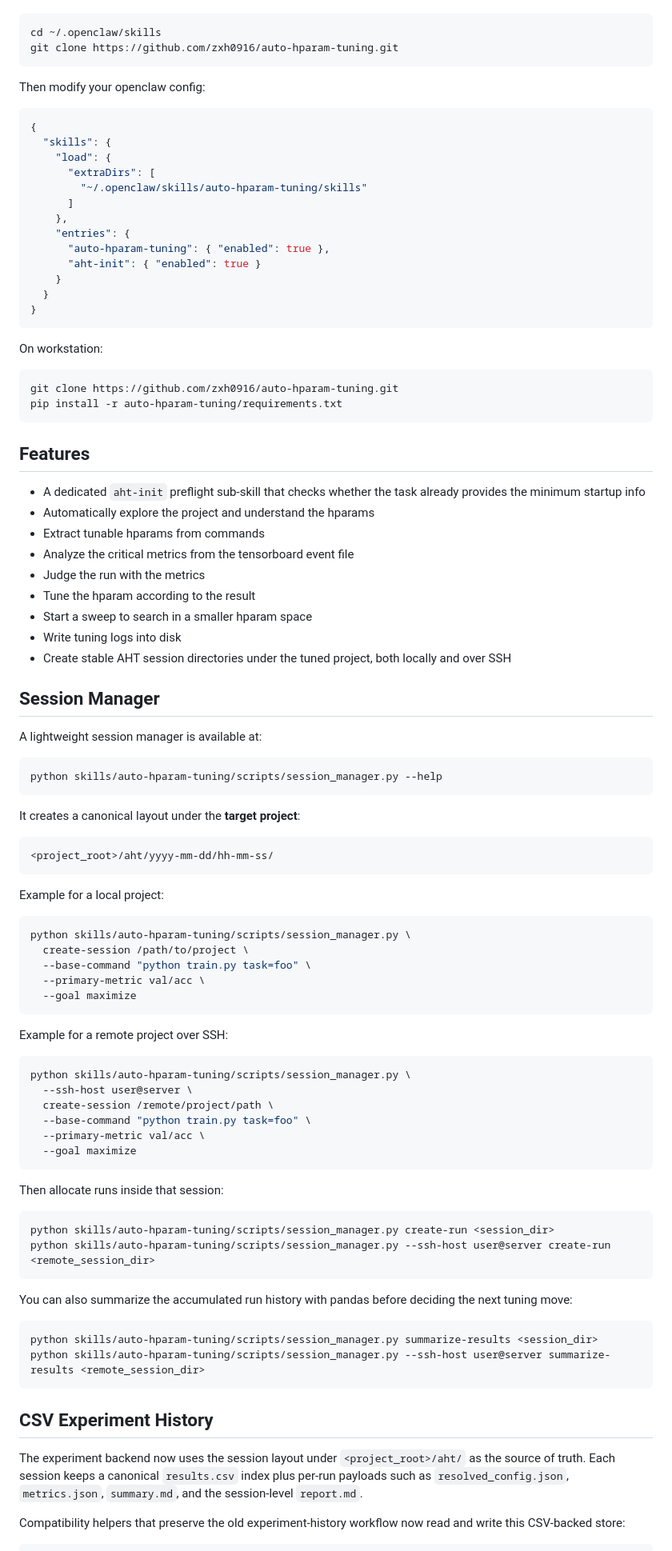
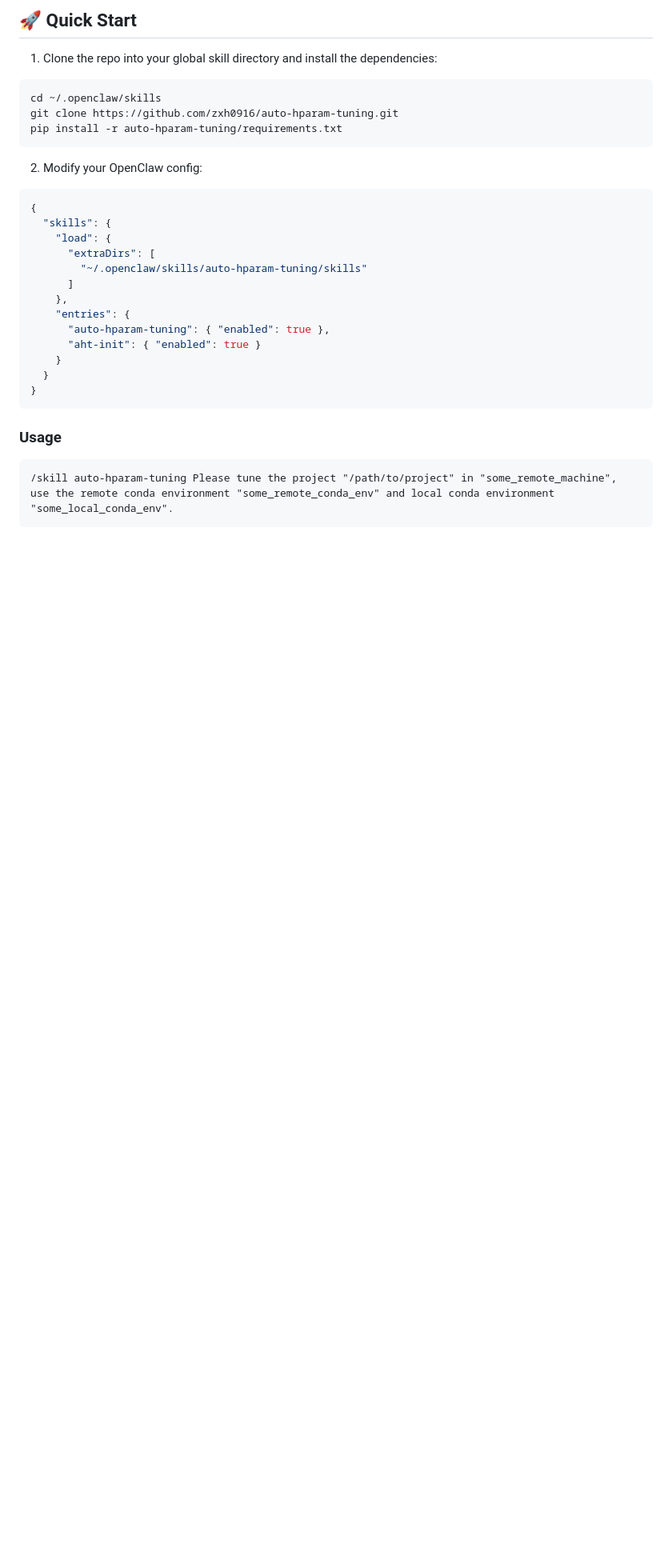
Before and after one commit to zxh0916/auto-hparam-tuning, a Markdown page: README.md, the part around one of its changes. Shown at 80% size. Drawn GitHub-style; blank space fills up the shorter version.

````diff
--- a/README.md
+++ b/README.md
@@ -6,9 +57,13 @@ Clone the repo into your global skill directory:
+## 🚀 Quick Start
+
+1. Clone the repo into your global skill directory and install the dependencies:
 ```bash
 cd ~/.openclaw/skills
 git clone https://github.com/zxh0916/auto-hparam-tuning.git
+pip install -r auto-hparam-tuning/requirements.txt
 ```
 
-Then modify your openclaw config:
+2. Modify your OpenClaw config:
 ```json
 {
   "skills": {
@@ -25,78 +80,8 @@ Then modify your openclaw config:
 }
 ```
 
-On workstation:
-```bash
-git clone https://github.com/zxh0916/auto-hparam-tuning.git
-pip install -r auto-hparam-tuning/requirements.txt
+### Usage
+
 ```
-
-## Features
-
-- A dedicated `aht-init` preflight sub-skill that checks whether the task already provides the minimum startup info
-- Automatically explore the project and understand the hparams
-- Extract tunable hparams from commands
-- Analyze the critical metrics from the tensorboard event file
-- Judge the run with the metrics
-- Tune the hparam according to the result
-- Start a sweep to search in a smaller hparam space
-- Write tuning logs into disk
-- Create stable AHT session directories under the tuned project, both locally and over SSH
-
-## Session Manager
-
-A lightweight session manager is available at:
-
-```bash
-python skills/auto-hparam-tuning/scripts/session_manager.py --help
+/skill auto-hparam-tuning Please tune the project "/path/to/project" in "some_remote_machine", use the remote conda environment "some_remote_conda_env" and local conda environment "some_local_conda_env".
 ```
-
-It creates a canonical layout under the **target project**:
-
-```text
-<project_root>/aht/yyyy-mm-dd/hh-mm-ss/
-```
-
-Example for a local project:
-
-```bash
-python skills/auto-hparam-tuning/scripts/session_manager.py \
-  create-session /path/to/project \
-  --base-command "python train.py task=foo" \
-  --primary-metric val/acc \
-  --goal maximize
-```
-
-Example for a remote project over SSH:
-
-```bash
-python skills/auto-hparam-tuning/scripts/session_manager.py \
-  --ssh-host user@server \
-  create-session /remote/project/path \
-  --base-command "python train.py task=foo" \
-  --primary-metric val/acc \
-  --goal maximize
-```
-
-Then allocate runs inside that session:
-
-```bash
-python skills/auto-hparam-tuning/scripts/session_manager.py create-run <session_dir>
-python skills/auto-hparam-tuning/scripts/session_manager.py --ssh-host user@server create-run <remote_session_dir>
-```
-
-You can also summarize the accumulated run history with pandas before deciding the next tuning move:
-
-```bash
-python skills/auto-hparam-tuning/scripts/session_manager.py summarize-results <session_dir>
-python skills/auto-hparam-tuning/scripts/session_manager.py --ssh-host user@server summarize-results <remote_session_dir>
-```
-
-## CSV Experiment History
-
-The experiment backend now uses the session layout under `<project_root>/aht/` as the source of truth.
-Each session keeps a canonical `results.csv` index plus per-run payloads such as `resolved_config.json`,
-`metrics.json`, `summary.md`, and the session-level `report.md`.
-
-Compatibility helpers that preserve the old experiment-history workflow now read and write this CSV-backed store:
-
````
Also changed, not shown: other parts of README.md (+55 -51 lines).
